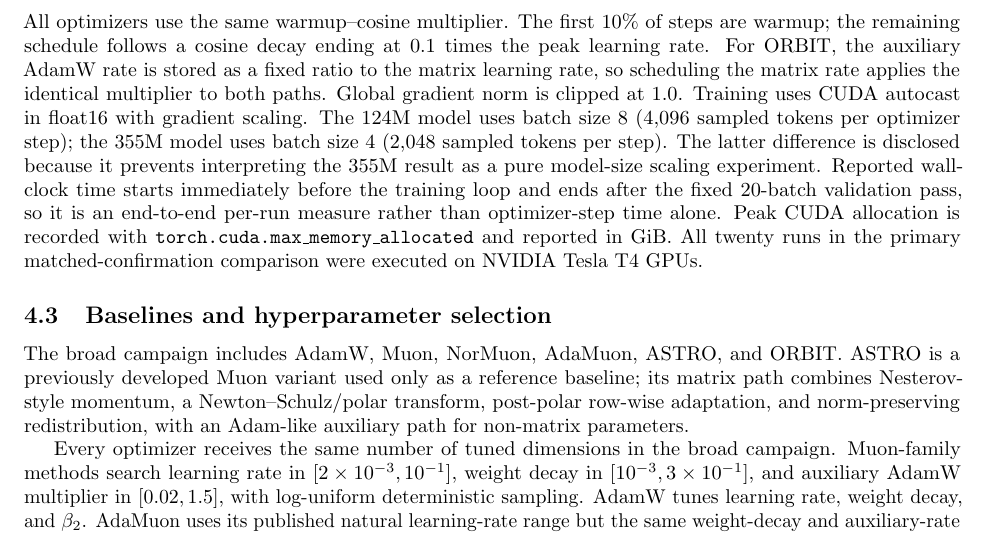
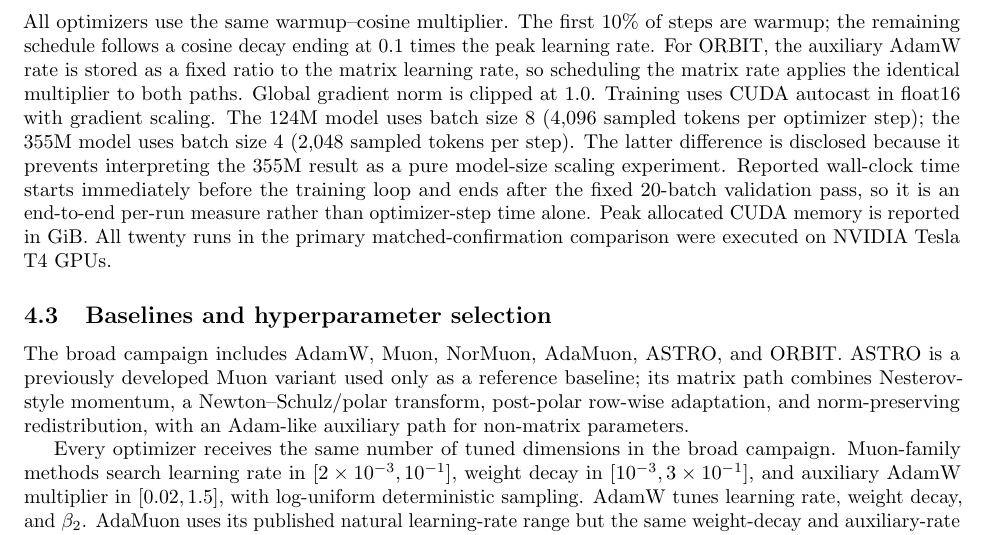
Before and after one commit to pop123-ux/ASTRO, a LaTeX paper (docs/orbit/paper/main.tex, which reads docs/orbit/paper/methods.tex): part of page 5 of 9, cut so that both start at the same text. Compiled offline with pdfLaTeX; a LaTeX package or settings file that is missing is left out.

Commit message:
Remove implementation-specific memory API wording

```diff
--- a/docs/orbit/paper/methods.tex
+++ b/docs/orbit/paper/methods.tex
@@ -186,9 +186,9 @@ step); the 355M model uses batch size 4 (2,048 sampled tokens per step). The lat
 difference is disclosed because it prevents interpreting the 355M result as a pure
 model-size scaling experiment. Reported wall-clock time starts immediately before the
 training loop and ends after the fixed 20-batch validation pass, so it is an end-to-end
-per-run measure rather than optimizer-step time alone. Peak CUDA allocation is recorded
-with \texttt{torch.cuda.max\_memory\_allocated} and reported in GiB. All twenty runs in
-the primary matched-confirmation comparison were executed on NVIDIA Tesla T4 GPUs.
+per-run measure rather than optimizer-step time alone. Peak allocated CUDA memory is
+reported in GiB. All twenty runs in the primary matched-confirmation comparison were
+executed on NVIDIA Tesla T4 GPUs.
 
 \subsection{Baselines and hyperparameter selection}
 The broad campaign includes AdamW, Muon, NorMuon, AdaMuon, ASTRO, and ORBIT. ASTRO is a
```
